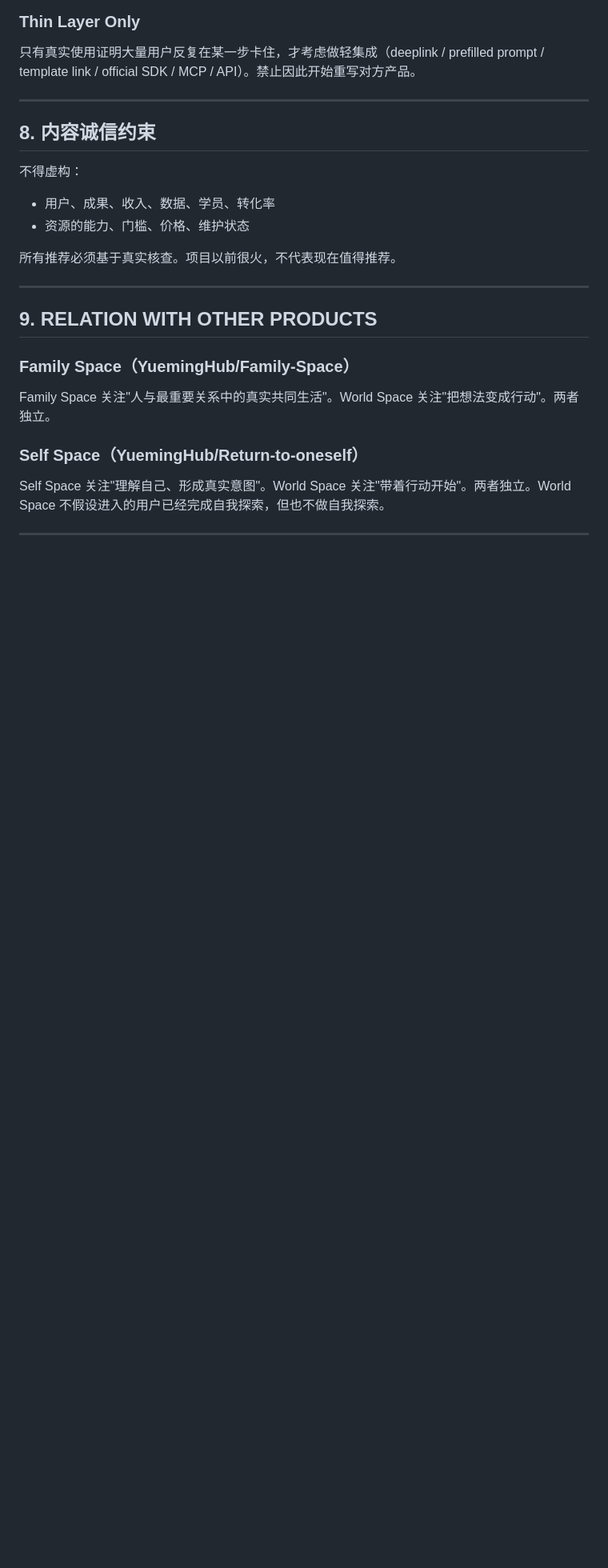
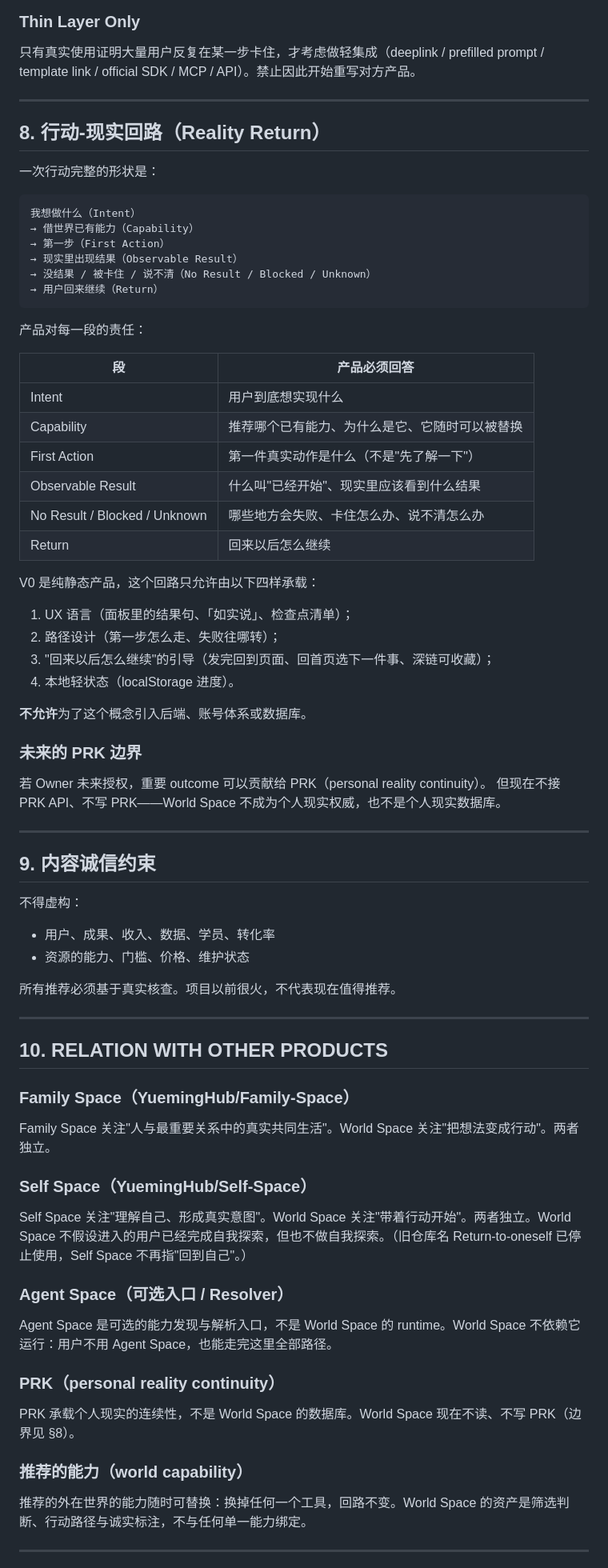
Before and after one commit to YuemingHub/World-Space, a Markdown page: PRODUCT.md, the part around one of its changes. Shown at 80% size. Drawn GitHub-style; blank space fills up the shorter version.

Commit message:
产品契约成文行动-现实回路，并更新对外关系：Self Space 现仓库名、Agent Space 与 PRK 边界、能力可替换

````diff
--- a/PRODUCT.md
+++ b/PRODUCT.md
@@ -158,7 +161,47 @@ World Space 不需要为了"用户留存"强迫用户留在自己网站。如果
 
 ---
 
-## 8. 内容诚信约束
+## 8. 行动-现实回路（Reality Return）
+
+一次行动完整的形状是：
+
+```
+我想做什么（Intent）
+→ 借世界已有能力（Capability）
+→ 第一步（First Action）
+→ 现实里出现结果（Observable Result）
+→ 没结果 / 被卡住 / 说不清（No Result / Blocked / Unknown）
+→ 用户回来继续（Return）
+```
+
+产品对每一段的责任：
+
+| 段 | 产品必须回答 |
+|---|---|
+| Intent | 用户到底想实现什么 |
+| Capability | 推荐哪个已有能力、为什么是它、它随时可以被替换 |
+| First Action | 第一件真实动作是什么（不是"先了解一下"） |
+| Observable Result | 什么叫"已经开始"、现实里应该看到什么结果 |
+| No Result / Blocked / Unknown | 哪些地方会失败、卡住怎么办、说不清怎么办 |
+| Return | 回来以后怎么继续 |
+
+V0 是纯静态产品，这个回路只允许由以下四样承载：
+
+1. UX 语言（面板里的结果句、「如实说」、检查点清单）；
+2. 路径设计（第一步怎么走、失败往哪转）；
+3. "回来以后怎么继续"的引导（发完回到页面、回首页选下一件事、深链可收藏）；
+4. 本地轻状态（localStorage 进度）。
+
+**不允许**为了这个概念引入后端、账号体系或数据库。
+
+### 未来的 PRK 边界
+
+若 Owner 未来授权，重要 outcome 可以贡献给 PRK（personal reality continuity）。
+但现在不接 PRK API、不写 PRK——World Space 不成为个人现实权威，也不是个人现实数据库。
+
+---
+
+## 9. 内容诚信约束
 
 不得虚构：
 - 用户、成果、收入、数据、学员、转化率
@@ -168,15 +211,27 @@ World Space 不需要为了"用户留存"强迫用户留在自己网站。如果
 
 ---
 
-## 9. RELATION WITH OTHER PRODUCTS
+## 10. RELATION WITH OTHER PRODUCTS
 
 ### Family Space（YuemingHub/Family-Space）
 
 Family Space 关注"人与最重要关系中的真实共同生活"。World Space 关注"把想法变成行动"。两者独立。
 
-### Self Space（YuemingHub/Return-to-oneself）
+### Self Space（YuemingHub/Self-Space）
 
-Self Space 关注"理解自己、形成真实意图"。World Space 关注"带着行动开始"。两者独立。World Space 不假设进入的用户已经完成自我探索，但也不做自我探索。
+Self Space 关注"理解自己、形成真实意图"。World Space 关注"带着行动开始"。两者独立。World Space 不假设进入的用户已经完成自我探索，但也不做自我探索。（旧仓库名 Return-to-oneself 已停止使用，Self Space 不再指"回到自己"。）
+
+### Agent Space（可选入口 / Resolver）
+
+Agent Space 是可选的能力发现与解析入口，不是 World Space 的 runtime。World Space 不依赖它运行：用户不用 Agent Space，也能走完这里全部路径。
+
+### PRK（personal reality continuity）
+
+PRK 承载个人现实的连续性，不是 World Space 的数据库。World Space 现在不读、不写 PRK（边界见 §8）。
+
+### 推荐的能力（world capability）
+
+推荐的外在世界的能力随时可替换：换掉任何一个工具，回路不变。World Space 的资产是筛选判断、行动路径与诚实标注，不与任何单一能力绑定。
 
 ---
 
````
Also changed, not shown: other parts of PRODUCT.md (+7 -4 lines).
